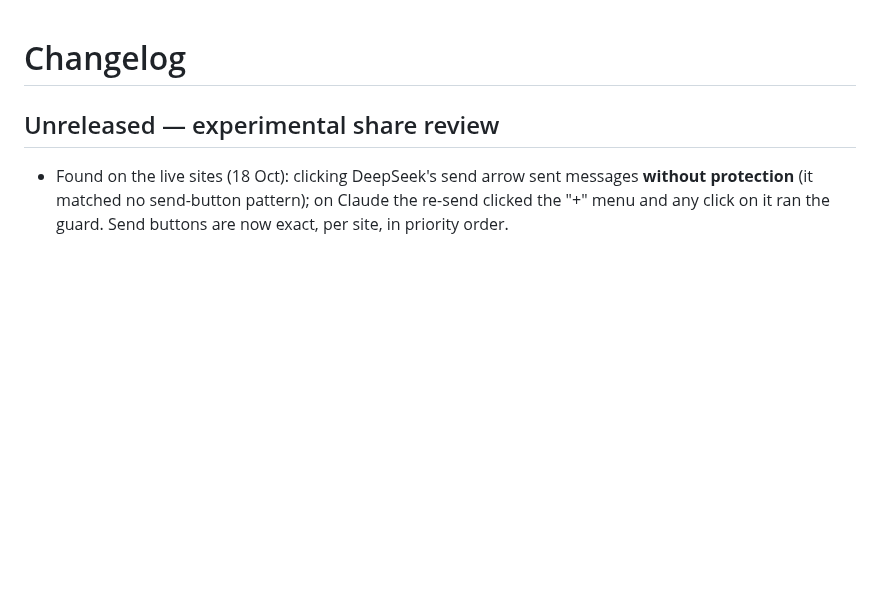
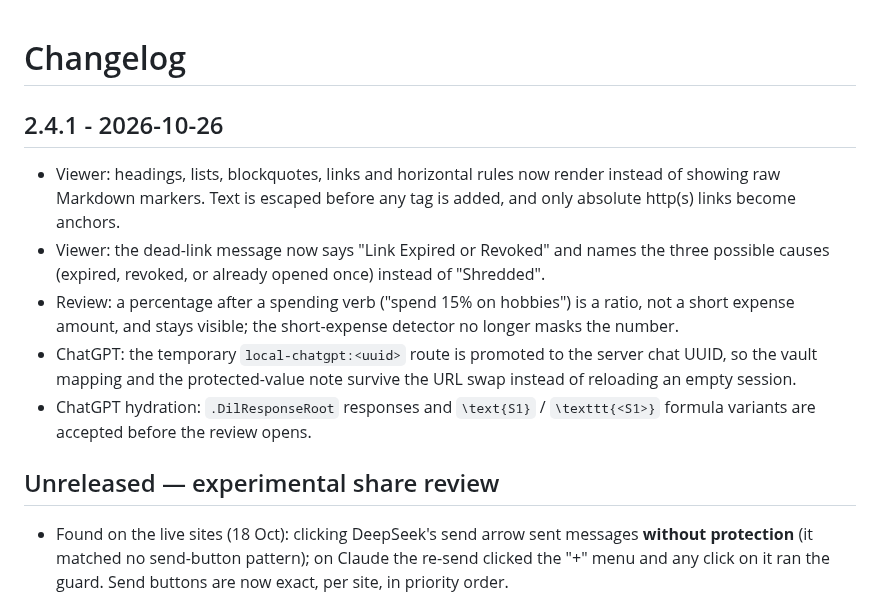
Before and after one commit to darflashxd/pomicat, a Markdown page: CHANGELOG.md, the part around the change. GitHub-like rendering; blank space fills up the shorter version.

```diff
--- a/CHANGELOG.md
+++ b/CHANGELOG.md
@@ -1,4 +1,19 @@
 # Changelog
+
+## 2.4.1 - 2026-10-26
+
+- Viewer: headings, lists, blockquotes, links and horizontal rules now render instead of showing
+  raw Markdown markers. Text is escaped before any tag is added, and only absolute http(s) links
+  become anchors.
+- Viewer: the dead-link message now says "Link Expired or Revoked" and names the three possible
+  causes (expired, revoked, or already opened once) instead of "Shredded".
+- Review: a percentage after a spending verb ("spend 15% on hobbies") is a ratio, not a short
+  expense amount, and stays visible; the short-expense detector no longer masks the number.
+- ChatGPT: the temporary `local-chatgpt:<uuid>` route is promoted to the server chat UUID, so the
+  vault mapping and the protected-value note survive the URL swap instead of reloading an empty
+  session.
+- ChatGPT hydration: `.DilResponseRoot` responses and `\text{S1}` / `\texttt{<S1>}` formula
+  variants are accepted before the review opens.
 
 ## Unreleased — experimental share review
 
```
Also changed, not shown: README.md (+23 -4 lines), docs/screenshots/04-recipient-view.png, docs/screenshots/06-before-send-symbols.png (added), 16 other files.
